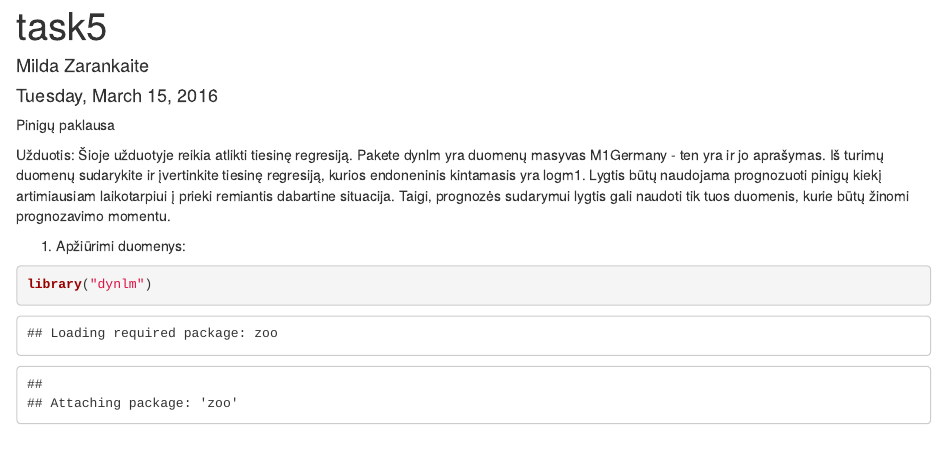
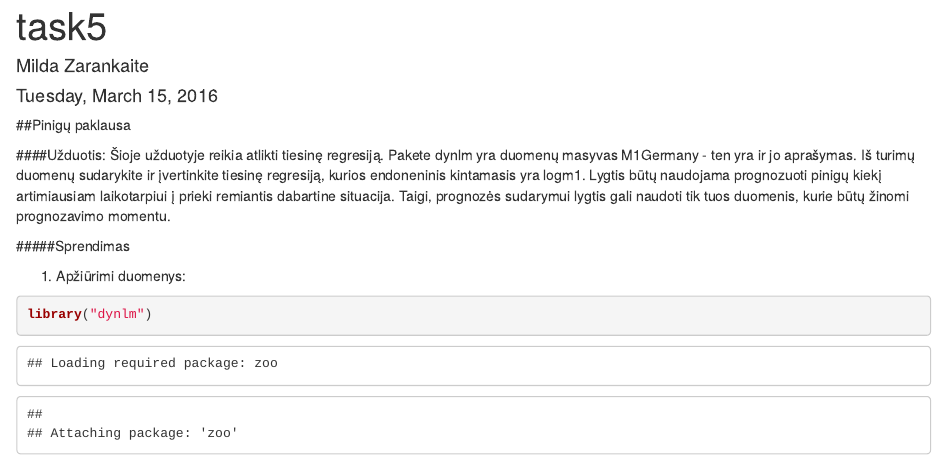
Before and after one commit to mildazara/Econometrics, an R Markdown document (task5/Pinigu paklausa.Rmd): the page in a window 1100 px wide, from its top. Rendered offline with R 4.5, knitr and Pandoc, with nearby package versions.

Commit message:
pakeitimai

````diff
--- a/task5/Pinigu paklausa.Rmd
+++ b/task5/Pinigu paklausa.Rmd
@@ -4,9 +4,11 @@ author: "Milda Zarankaite"
 date: "Tuesday, March 15, 2016"
 output: html_document
 ---
-Pinigų paklausa
+##Pinigų paklausa
 
-Užduotis: Šioje užduotyje reikia atlikti tiesinę regresiją. Pakete dynlm yra duomenų masyvas M1Germany - ten yra ir jo aprašymas. Iš turimų duomenų sudarykite ir įvertinkite tiesinę regresiją, kurios endoneninis kintamasis yra logm1. Lygtis būtų naudojama prognozuoti pinigų kiekį artimiausiam laikotarpiui į prieki remiantis dabartine situacija. Taigi, prognozės sudarymui lygtis gali naudoti tik tuos duomenis, kurie būtų žinomi prognozavimo momentu.
+####Užduotis: Šioje užduotyje reikia atlikti tiesinę regresiją. Pakete dynlm yra duomenų masyvas M1Germany - ten yra ir jo aprašymas. Iš turimų duomenų sudarykite ir įvertinkite tiesinę regresiją, kurios endoneninis kintamasis yra logm1. Lygtis būtų naudojama prognozuoti pinigų kiekį artimiausiam laikotarpiui į prieki remiantis dabartine situacija. Taigi, prognozės sudarymui lygtis gali naudoti tik tuos duomenis, kurie būtų žinomi prognozavimo momentu.
+
+#####Sprendimas
 
 1. Apžiūrimi duomenys:
 ```{r}
````
